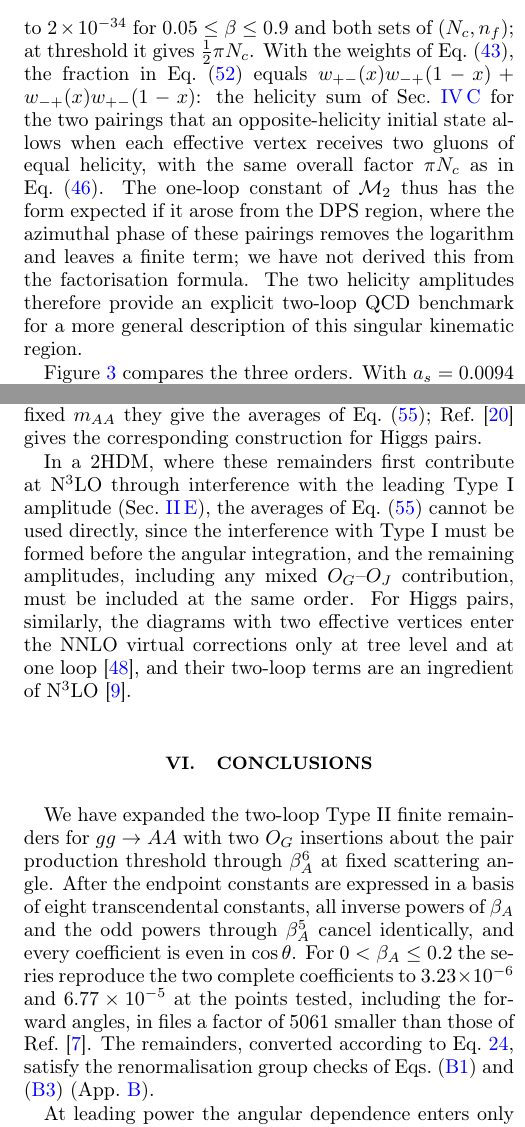
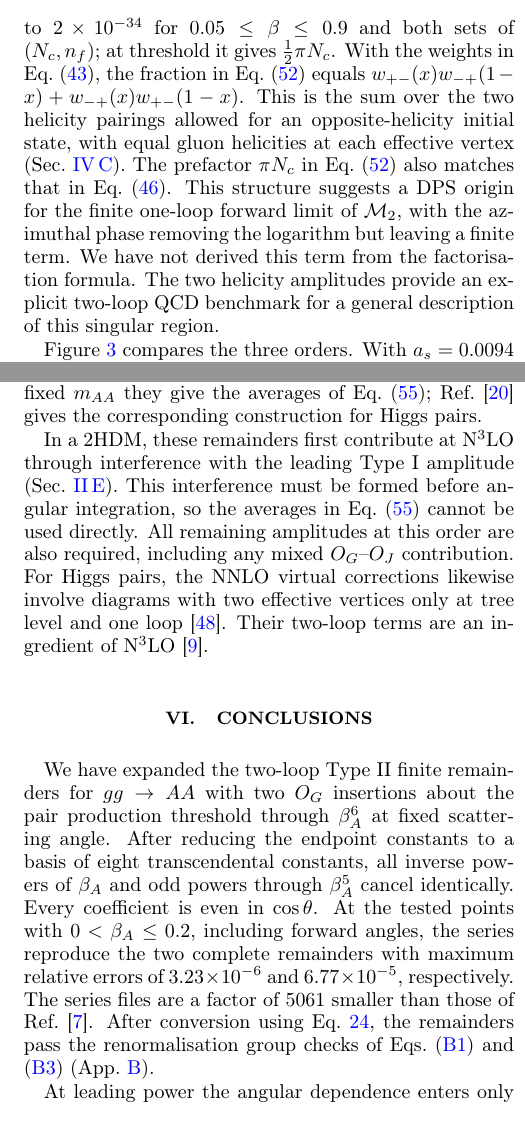
Before and after one commit to abhattacharya1992/ggAA-threshold, a LaTeX paper (manuscript/main.tex, which reads manuscript/sections/04_physics.tex, manuscript/sections/05_rate.tex, manuscript/sections/06_conclusions.tex): two parts of the columns of pages 14 and 17 of 22, joined at a grey line, cut so that both start at the same text. Compiled offline with pdfLaTeX.

Commit message:
what you changed

```diff
--- a/manuscript/sections/04_physics.tex
+++ b/manuscript/sections/04_physics.tex
@@ -482,7 +482,21 @@ The forward limit of $\mathcal M_2^{(1)}$ itself has a closed form. The exact on
  \lim_{c\to1}\frac{\mathcal M_2^{(1)}}{m^2}=\pi\Nc\,\frac{x^4+(1-x)^4}{x(1-x)},\qquad x=\frac{1+\beta}{2},
  \label{eq:K1}
 \end{equation}
-to \KOneClosedDev{} for $\KOneBetaMin\leq\beta\leq\KOneBetaMax$ and both sets of $(\Nc,\nf)$; at threshold it gives $\OneLoopMtwo$. With the weights of Eq.~\eqref{eq:splitting-weights}, the fraction in Eq.~\eqref{eq:K1} equals $w_{+-}(x)w_{-+}(1-x)+w_{-+}(x)w_{+-}(1-x)$: the helicity sum of Sec.~\ref{sec:dps} for the two pairings that an opposite-helicity initial state allows when each effective vertex receives two gluons of equal helicity, with the same overall factor $\pi\Nc$ as in Eq.~\eqref{eq:dps-prediction}. The one-loop constant of $\mathcal M_2$ thus has the form expected if it arose from the DPS region, where the azimuthal phase of these pairings removes the logarithm and leaves a finite term; we have not derived this from the factorisation formula. The two helicity amplitudes therefore provide an explicit two-loop QCD benchmark for a more general description of this singular kinematic region.
+to \KOneClosedDev{} for $\KOneBetaMin\leq\beta\leq\KOneBetaMax$ and both sets of $(\Nc,\nf)$; at threshold it gives $\OneLoopMtwo$.
+With the weights in Eq.~\eqref{eq:splitting-weights}, the fraction
+in Eq.~\eqref{eq:K1} equals
+$w_{+-}(x)w_{-+}(1-x)+w_{-+}(x)w_{+-}(1-x)$.
+This is the sum over the two helicity pairings allowed for an
+opposite-helicity initial state, with equal gluon helicities at each
+effective vertex (Sec.~\ref{sec:dps}).
+The prefactor $\pi\Nc$ in Eq.~\eqref{eq:K1} also matches that in
+Eq.~\eqref{eq:dps-prediction}.
+This structure suggests a DPS origin for the finite one-loop forward
+limit of $\mathcal M_2$, with the azimuthal phase removing the
+logarithm but leaving a finite term.
+We have not derived this term from the factorisation formula.
+The two helicity amplitudes provide an explicit two-loop QCD
+benchmark for a general description of this singular region.
 
 
 Figure~\ref{fig:amplitudes} compares the three orders. With $\as=\BenchAs$ ($\alpha_s=\BenchAlphaS$), at $\bA=\LoopSizeBeta$ and $c=\BenchCos$, the one- and two-loop terms of $\mathcal M_1$ are \MoneOneLoopRatio{} and \MoneTwoLoopRatio{} times the tree term, and the one-loop term of $\mathcal M_2$ is \MtwoOneLoopRatio{} times the tree term. The last ratio grows as $\bA^{-2}$ towards threshold, since the tree-level $|J_z|=2$ amplitude vanishes there. The one-loop terms include the scale term of Eq.~\eqref{eq:normalisation}. Towards threshold, the loop terms of $\mathcal M_1$ grow with $|\mathcal L|$, the two-loop term as $|\mathcal L|^3$ and the one-loop term as $|\mathcal L|$, so that below $\bA\approx\CrossoverBeta$ the two-loop term exceeds the one-loop term at this angle. Because the logarithms are out of phase with the tree amplitude, the strongest of them are absent from the finite virtual correction (Sec.~\ref{sec:rate}). In panel (b) the one-loop term of $\mathcal M_2$ tends to the constant of Eq.~\eqref{eq:one-loop-threshold}, while the two-loop term grows as $\mathcal L^2$, the logarithm that the $|J_z|=2$ amplitude acquires at two loops.
--- a/manuscript/sections/05_rate.tex
+++ b/manuscript/sections/05_rate.tex
@@ -310,10 +310,15 @@ they give the averages of Eq.~\eqref{eq:angle-average};
 Ref.~\cite{deFlorian:2015moa} gives the corresponding construction for
 Higgs pairs.
 
-In a 2HDM, where these remainders first contribute at N$^3$LO through interference with the leading Type~I amplitude (Sec.~\ref{sec:counting}), the averages of Eq.~\eqref{eq:angle-average} cannot be used directly, since the interference with Type~I must be formed before
-the angular integration, and the remaining amplitudes, including any mixed
-$O_G$--$O_J$ contribution, must be included at the same order. For Higgs
-pairs, similarly, the diagrams with two effective vertices enter the NNLO
-virtual corrections only at tree level and at one
-loop~\cite{deFlorianMazzitelli2013Virtual}, and their two-loop terms are
-an ingredient of N$^3$LO~\cite{Banerjee:2018lfq}.
+In a 2HDM, these remainders first contribute at N$^3$LO through
+interference with the leading Type~I amplitude
+(Sec.~\ref{sec:counting}).
+This interference must be formed before angular integration, so the
+averages in Eq.~\eqref{eq:angle-average} cannot be used directly.
+All remaining amplitudes at this order are also required, including
+any mixed $O_G$--$O_J$ contribution.
+For Higgs pairs, the NNLO virtual corrections likewise involve
+diagrams with two effective vertices only at tree level and one
+loop~\cite{deFlorianMazzitelli2013Virtual}.
+Their two-loop terms are an ingredient of
+N$^3$LO~\cite{Banerjee:2018lfq}.
--- a/manuscript/sections/06_conclusions.tex
+++ b/manuscript/sections/06_conclusions.tex
@@ -1,16 +1,23 @@
 \section{Conclusions}
 \label{sec:conclusions}
 
-We have expanded the two-loop Type~II finite remainders for $gg\to AA$ with
-two $O_G$ insertions about the pair production threshold through $\bA^6$ at
-fixed scattering angle. After the endpoint constants are expressed in a
-basis of \BasisCountWord{} transcendental constants, all inverse powers of
-$\bA$ and the odd powers through $\bA^5$ cancel identically, and every
-coefficient is even in $\cos\theta$. For $0<\bA\leq\RecommendedBeta$ the
-series reproduce the two complete coefficients to \PoneErrLePointTwo{} and
-\PtwoErrLePointTwo{} at the points tested, including the forward angles, in
-files a factor of \SizeRatio{} smaller than those of Ref.~\cite{Bhattacharya:2019bmd}.
-The remainders, converted according to Eq.~\ref{eq:normalisation}, satisfy the renormalisation group checks of Eqs.~\eqref{eq:rg-one} and \eqref{eq:rg-two} (App.~\ref{app:normalization}).
+We have expanded the two-loop Type~II finite remainders for $gg\to AA$
+with two $O_G$ insertions about the pair production threshold through
+$\bA^6$ at fixed scattering angle.
+After reducing the endpoint constants to a basis of \BasisCountWord{}
+transcendental constants, all inverse powers of $\bA$ and odd powers
+through $\bA^5$ cancel identically. Every coefficient is even in
+$\cos\theta$.
+At the tested points with $0<\bA\leq\RecommendedBeta$, including forward
+angles, the series reproduce the two complete remainders with maximum
+relative errors of \PoneErrLePointTwo{} and \PtwoErrLePointTwo{},
+respectively.
+The series files are a factor of \SizeRatio{} smaller than those of
+Ref.~\cite{Bhattacharya:2019bmd}.
+After conversion using Eq.~\ref{eq:normalisation}, the remainders pass
+the renormalisation group checks of Eqs.~\eqref{eq:rg-one} and
+\eqref{eq:rg-two} (App.~\ref{app:normalization}).
+
 
 At leading power the angular dependence enters only through the logarithm
 of the transverse momentum, which we identified with the DPS singularity of
```
Also changed, not shown: manuscript/references.bib (+2 -5 lines), manuscript/sections/app_constants.tex (+5 -9 lines), manuscript/sections/app_data.tex (+1 -1 lines), manuscript/sections/app_flavour.tex (+4 -6 lines), manuscript/sections/data_availability.tex (+1 -0 lines), manuscript/main.pdf, manuscript/sections/04_physics.tex (2 more changed lines).
